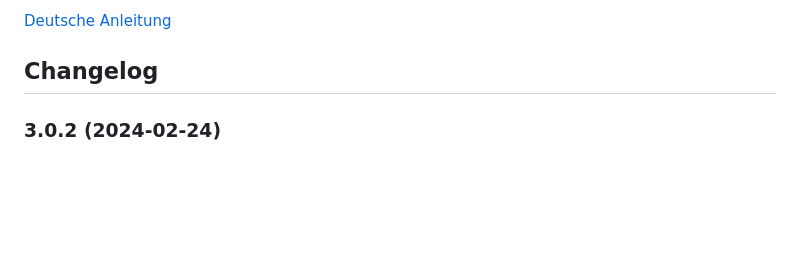
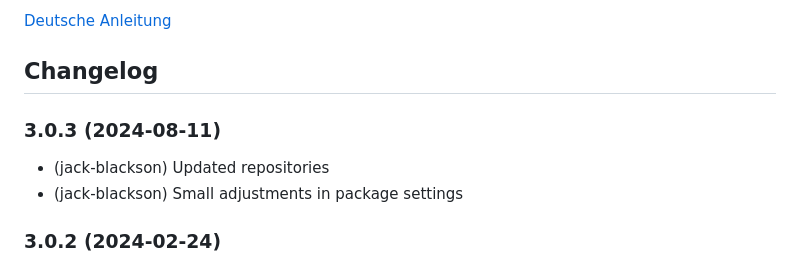
Before and after one commit to jack-blackson/ioBroker.meteoalarm, a Markdown page: README.md, the part around the change. GitHub-like rendering; blank space fills up the shorter version.

```diff
--- a/README.md
+++ b/README.md
@@ -24,6 +24,11 @@ Choose your country, and afterwards the region you want the warnings for. If you
 
 
 ## Changelog
+
+### 3.0.3 (2024-08-11)
+* (jack-blackson) Updated repositories
+* (jack-blackson) Small adjustments in package settings
+
 
 ### 3.0.2 (2024-02-24)
 * (jack-blackson) Bugfix for notification text - missing space
```
